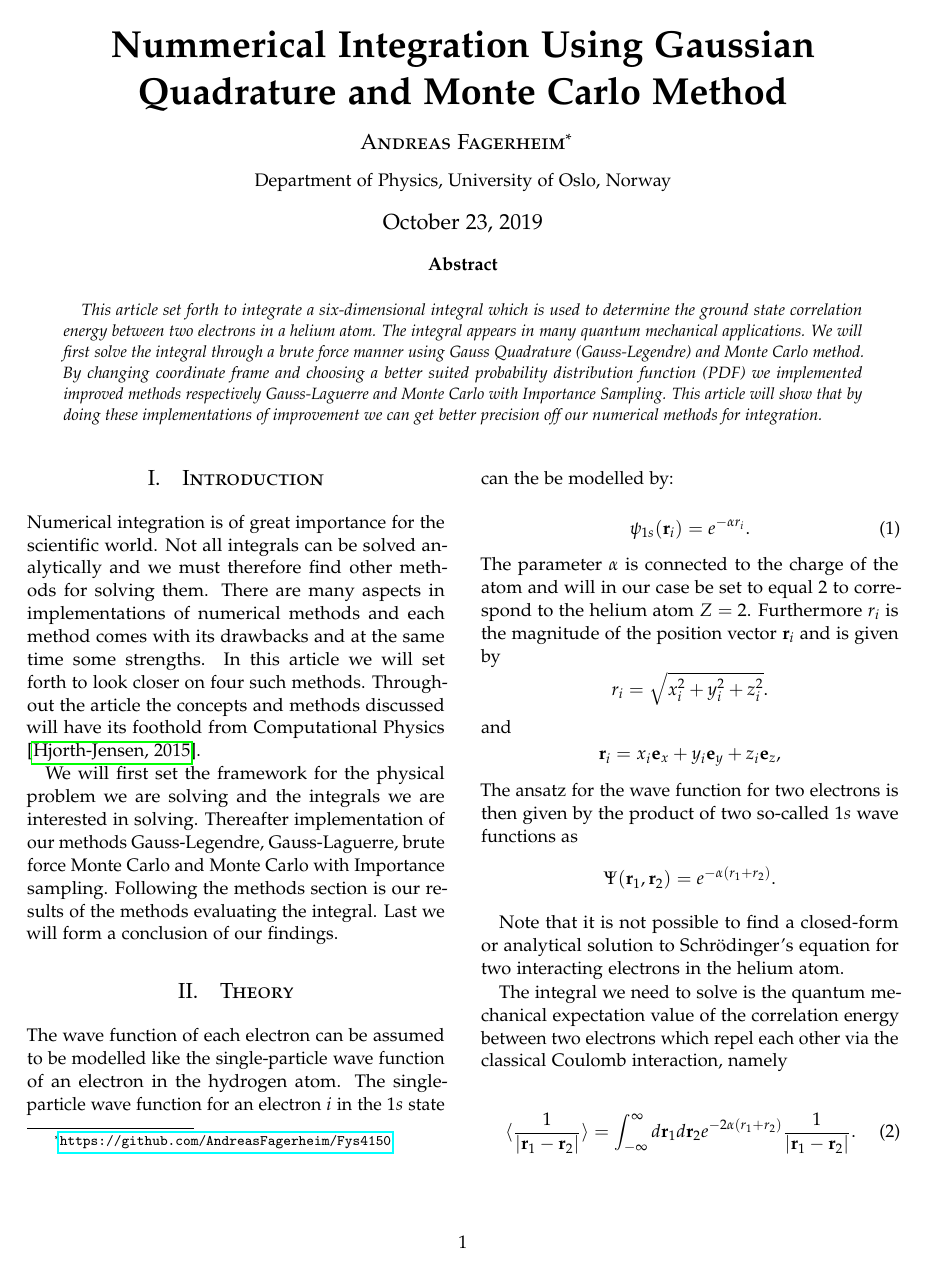
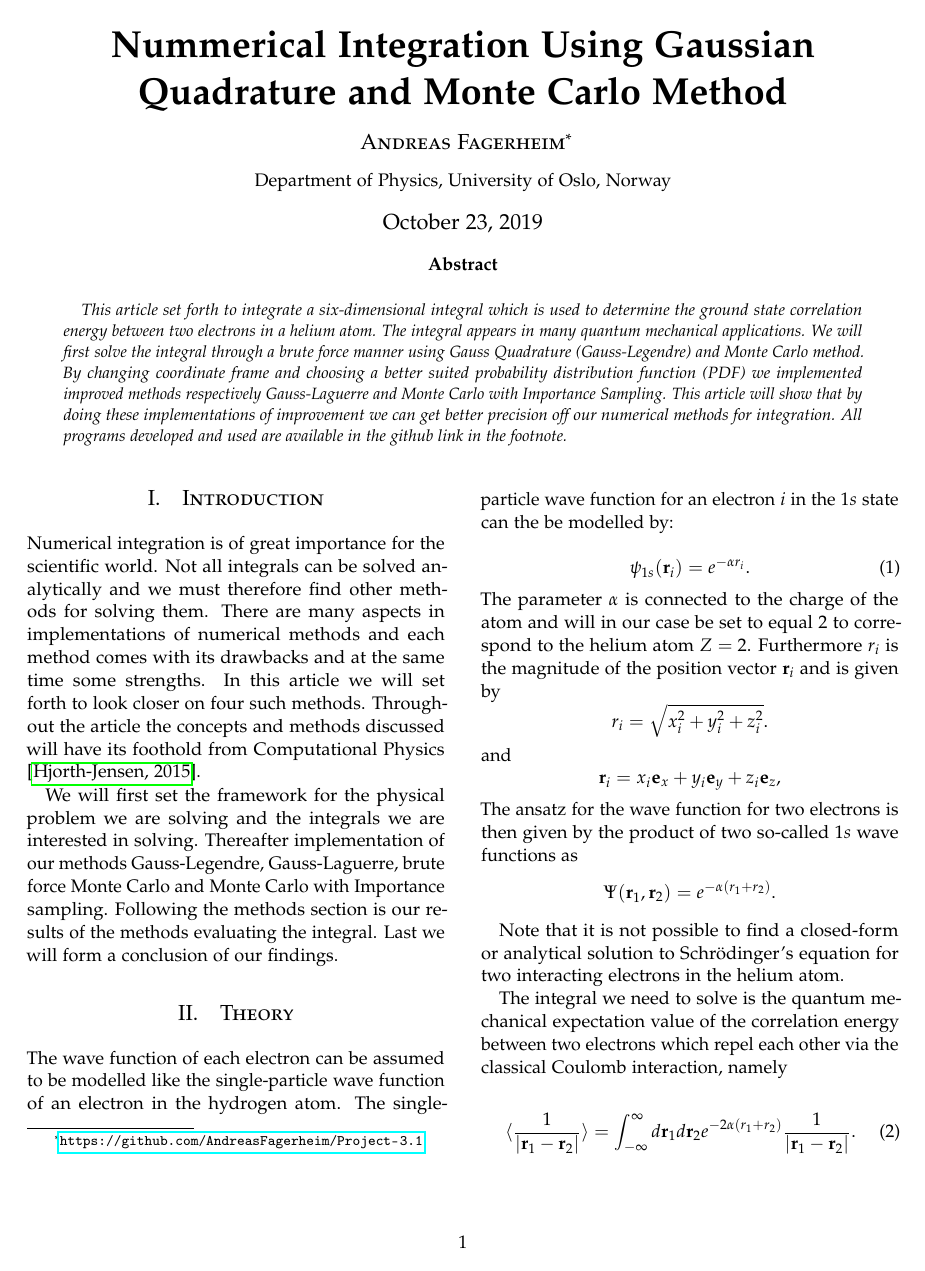
Before and after one commit to AndreasFagerheim/Project-3.1, a LaTeX paper (Latex/Project 3.2.tex): page 1 of 6. Compiled offline with pdfLaTeX.

Commit message:
updatet github link

```diff
--- a/Latex/Project 3.2.tex
+++ b/Latex/Project 3.2.tex
@@ -74,7 +74,7 @@
 \title{Nummerical Integration Using Gaussian Quadrature and Monte Carlo Method } % Article title
 
 \author{%
-\textsc{Andreas Fagerheim}\thanks{\url{https://github.com/AndreasFagerheim/Fys4150}} \\[1ex] % Your name
+\textsc{Andreas Fagerheim}\thanks{\url{https://github.com/AndreasFagerheim/Project-3.1}} \\[1ex] % Your name
 \normalsize Department of Physics, University of Oslo, Norway \\ % Your institution
 %\normalsize \href{mailto:john@smith.com}{john@smith.com} % Your email address
 %\and % Uncomment if 2 authors are required, duplicate these 4 lines if more
@@ -91,7 +91,7 @@
 This article set forth to integrate a six-dimensional integral which is
 used to determine the ground state
 correlation energy between two electrons in a helium atom.  The
-integral appears in many quantum mechanical applications. We will first solve the integral through a brute force manner using Gauss Quadrature (Gauss-Legendre) and Monte Carlo method. By changing coordinate frame and choosing a better suited probability distribution function (PDF) we implemented improved methods respectively Gauss-Laguerre and Monte Carlo with Importance Sampling. This article will show that by doing these implementations of improvement we can get better precision off our numerical methods for integration.
+integral appears in many quantum mechanical applications. We will first solve the integral through a brute force manner using Gauss Quadrature (Gauss-Legendre) and Monte Carlo method. By changing coordinate frame and choosing a better suited probability distribution function (PDF) we implemented improved methods respectively Gauss-Laguerre and Monte Carlo with Importance Sampling. This article will show that by doing these implementations of improvement we can get better precision off our numerical methods for integration. All programs developed and used are available in the github link in the footnote.
 
 
 \end{abstract}
```
Also changed, not shown: Latex/Project 3.2.pdf, 2 other files.
